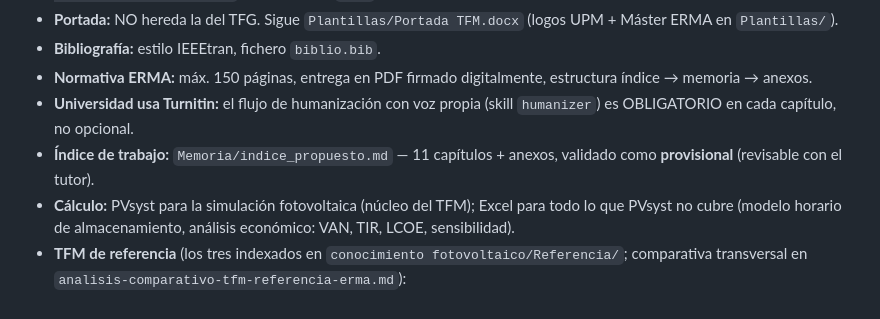
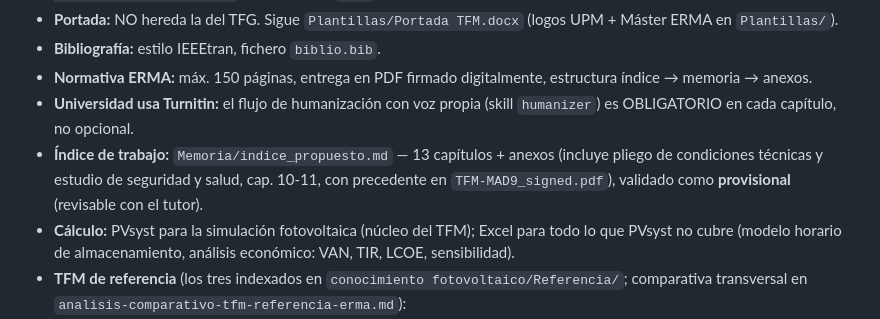
Before and after one commit to mariocarsir/TFM, a Markdown page: CLAUDE.md, the part around the change. Drawn GitHub-style.

```diff
--- a/CLAUDE.md
+++ b/CLAUDE.md
@@ -17,7 +17,7 @@
 - **Bibliografía:** estilo IEEEtran, fichero `biblio.bib`.
 - **Normativa ERMA:** máx. 150 páginas, entrega en PDF firmado digitalmente, estructura índice → memoria → anexos.
 - **Universidad usa Turnitin:** el flujo de humanización con voz propia (skill `humanizer`) es OBLIGATORIO en cada capítulo, no opcional.
-- **Índice de trabajo:** `Memoria/indice_propuesto.md` — 11 capítulos + anexos, validado como **provisional** (revisable con el tutor).
+- **Índice de trabajo:** `Memoria/indice_propuesto.md` — 13 capítulos + anexos (incluye pliego de condiciones técnicas y estudio de seguridad y salud, cap. 10-11, con precedente en `TFM-MAD9_signed.pdf`), validado como **provisional** (revisable con el tutor).
 - **Cálculo:** PVsyst para la simulación fotovoltaica (núcleo del TFM); Excel para todo lo que PVsyst no cubre (modelo horario de almacenamiento, análisis económico: VAN, TIR, LCOE, sensibilidad).
 - **TFM de referencia** (los tres indexados en `conocimiento fotovoltaico/Referencia/`; comparativa transversal en `analisis-comparativo-tfm-referencia-erma.md`):
   - **Primario — `TFM-MAD9_signed.pdf`** (Diego Fernandes Alves, 2025, centro logístico Amazon MAD9): arquitectura y resultados esperables. El más reciente, el único con almacenamiento realmente dimensionado, escala comparable y perfil de consumo 24/7.
```
Also changed, not shown: Memoria/indice_propuesto.md (+8 -8 lines).
